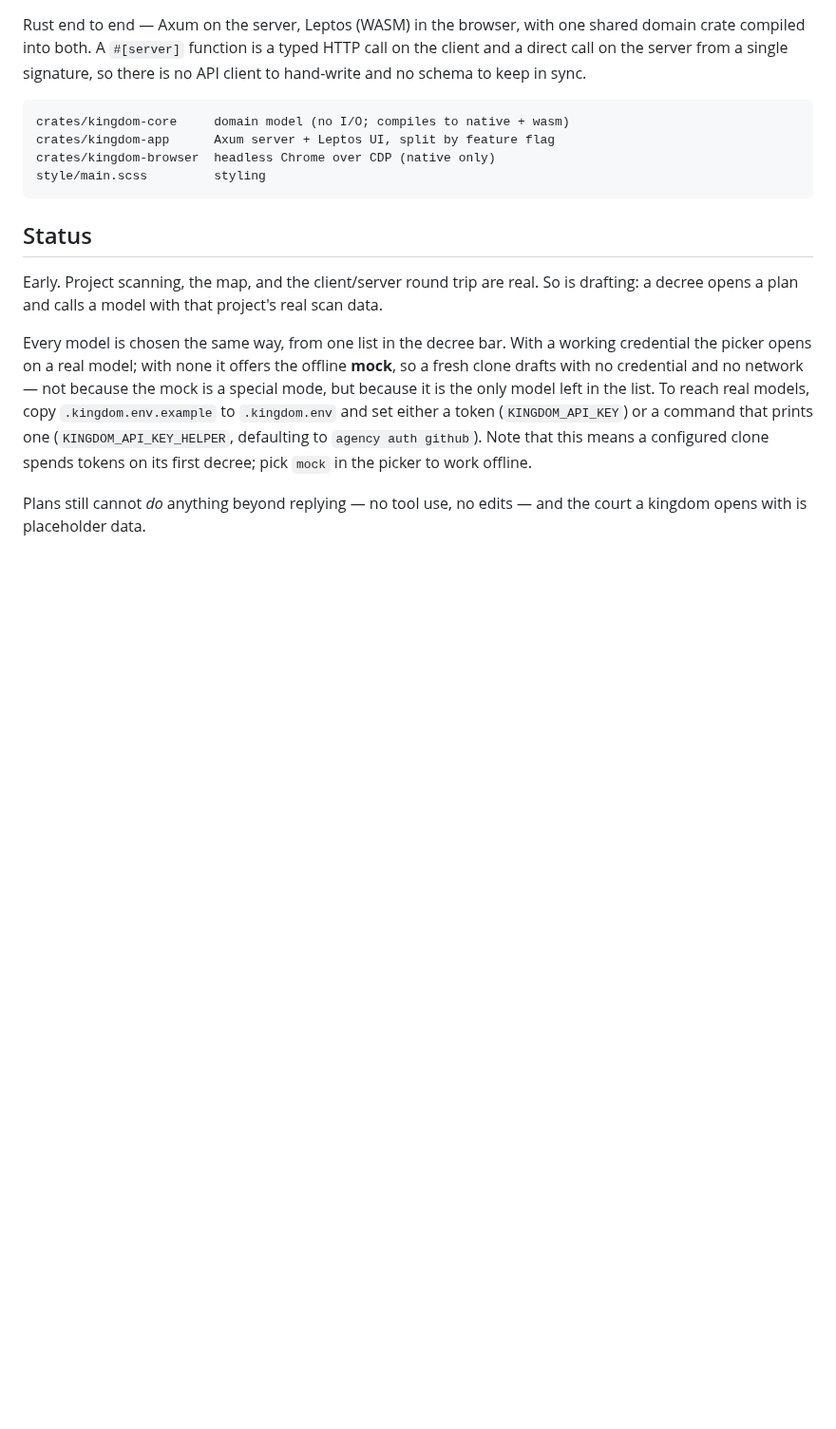
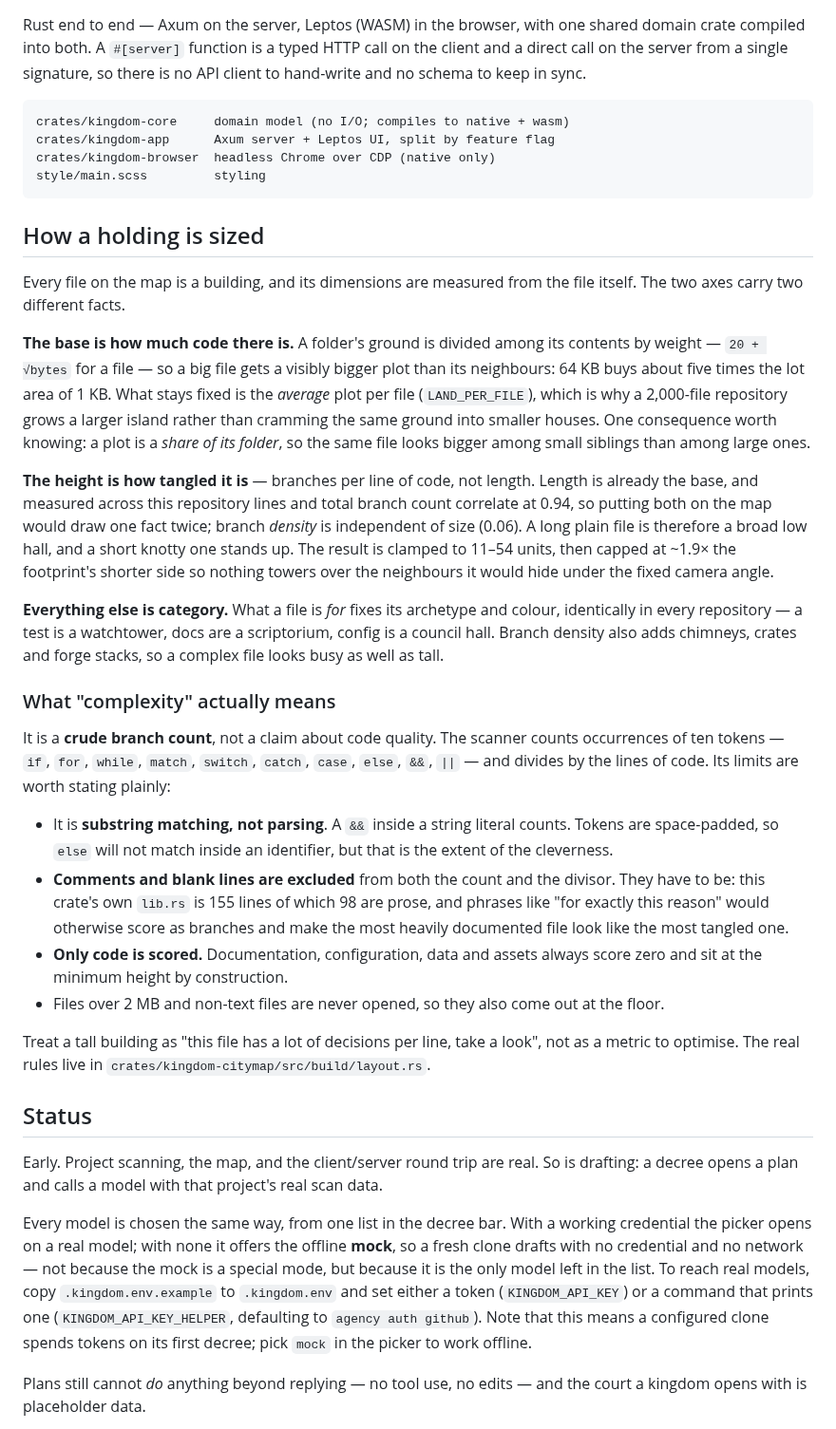
Before and after one commit to craigloewen-msft/kingdom-ide, a Markdown page: README.md, the part around the change. Shown at 95% size. Drawn GitHub-style; blank space fills up the shorter version.

Commit message:
Kingdom: work in progress

````diff
--- a/README.md
+++ b/README.md
@@ -60,6 +60,57 @@ crates/kingdom-browser  headless Chrome over CDP (native only)
 style/main.scss         styling
 ```
 
+## How a holding is sized
+
+Every file on the map is a building, and its dimensions are measured from the
+file itself. The two axes carry two different facts.
+
+**The base is how much code there is.** A folder's ground is divided among its
+contents by weight — `20 + √bytes` for a file — so a big file gets a visibly
+bigger plot than its neighbours: 64 KB buys about five times the lot area of
+1 KB. What stays fixed is the *average* plot per file (`LAND_PER_FILE`), which
+is why a 2,000-file repository grows a larger island rather than cramming the
+same ground into smaller houses. One consequence worth knowing: a plot is a
+*share of its folder*, so the same file looks bigger among small siblings than
+among large ones.
+
+**The height is how tangled it is** — branches per line of code, not length.
+Length is already the base, and measured across this repository lines and total
+branch count correlate at 0.94, so putting both on the map would draw one fact
+twice; branch *density* is independent of size (0.06). A long plain file is
+therefore a broad low hall, and a short knotty one stands up. The result is
+clamped to 11–54 units, then capped at ~1.9× the footprint's shorter side so
+nothing towers over the neighbours it would hide under the fixed camera angle.
+
+**Everything else is category.** What a file is *for* fixes its archetype and
+colour, identically in every repository — a test is a watchtower, docs are a
+scriptorium, config is a council hall. Branch density also adds chimneys,
+crates and forge stacks, so a complex file looks busy as well as tall.
+
+### What "complexity" actually means
+
+It is a **crude branch count**, not a claim about code quality. The scanner
+counts occurrences of ten tokens — `if`, `for`, `while`, `match`, `switch`,
+`catch`, `case`, `else`, `&&`, `||` — and divides by the lines of code. Its
+limits are worth stating plainly:
+
+- It is **substring matching, not parsing**. A `&&` inside a string literal
+  counts. Tokens are space-padded, so `else` will not match inside an
+  identifier, but that is the extent of the cleverness.
+- **Comments and blank lines are excluded** from both the count and the
+  divisor. They have to be: this crate's own `lib.rs` is 155 lines of which 98
+  are prose, and phrases like "for exactly this reason" would otherwise score
+  as branches and make the most heavily documented file look like the most
+  tangled one.
+- **Only code is scored.** Documentation, configuration, data and assets always
+  score zero and sit at the minimum height by construction.
+- Files over 2 MB and non-text files are never opened, so they also come out at
+  the floor.
+
+Treat a tall building as "this file has a lot of decisions per line, take a
+look", not as a metric to optimise. The real rules live in
+`crates/kingdom-citymap/src/build/layout.rs`.
+
 ## Status
 
 Early. Project scanning, the map, and the client/server round trip are real.
````
Also changed, not shown: .kingdom-browser-screenshot-1787782783997364753.png (added), .kingdom-browser-screenshot-1787782825494553321.png (added), .kingdom-browser-screenshot-1787782883898793850.png (added), .kingdom-browser-screenshot-1787782935189660319.png (added), 5 other files.
